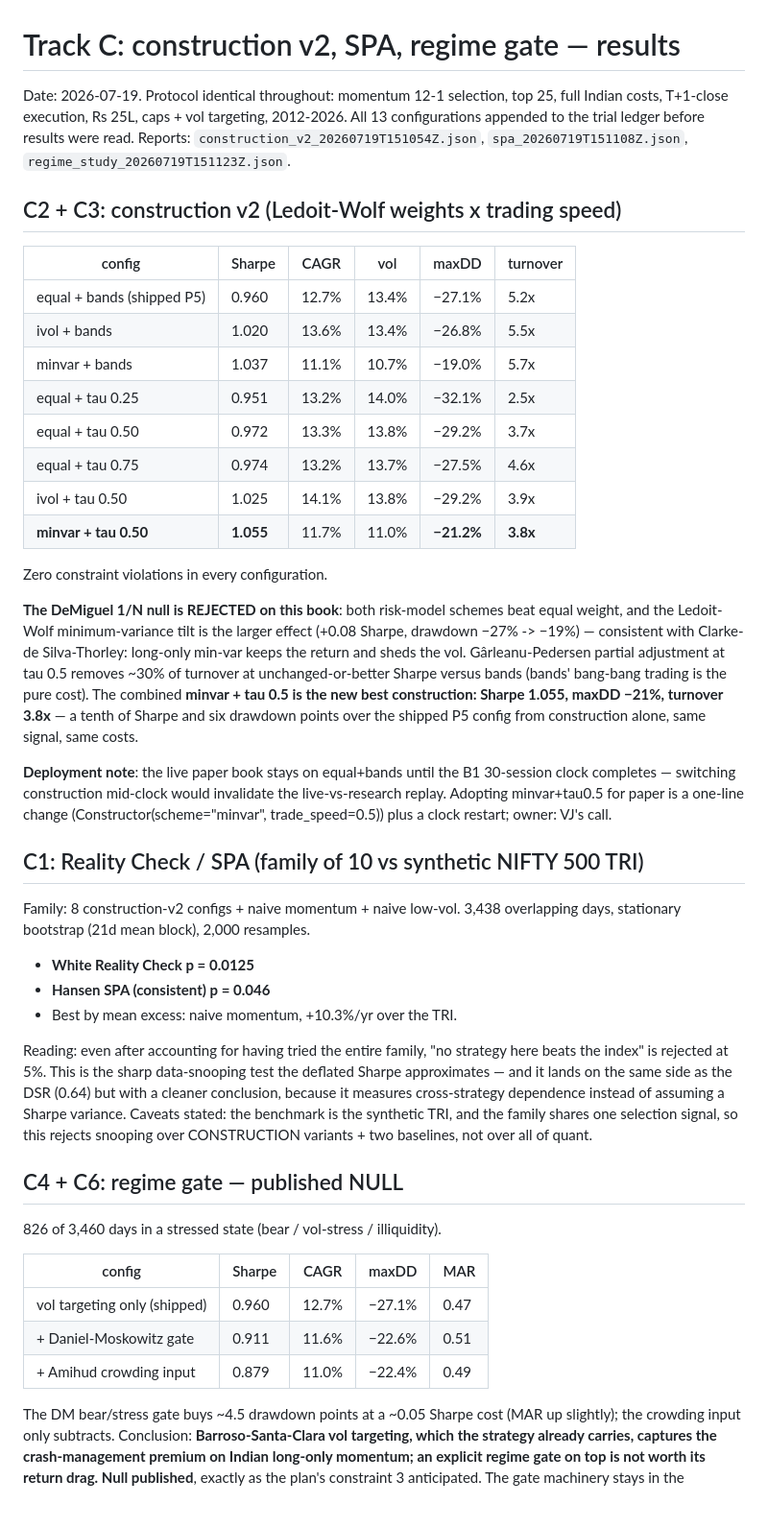
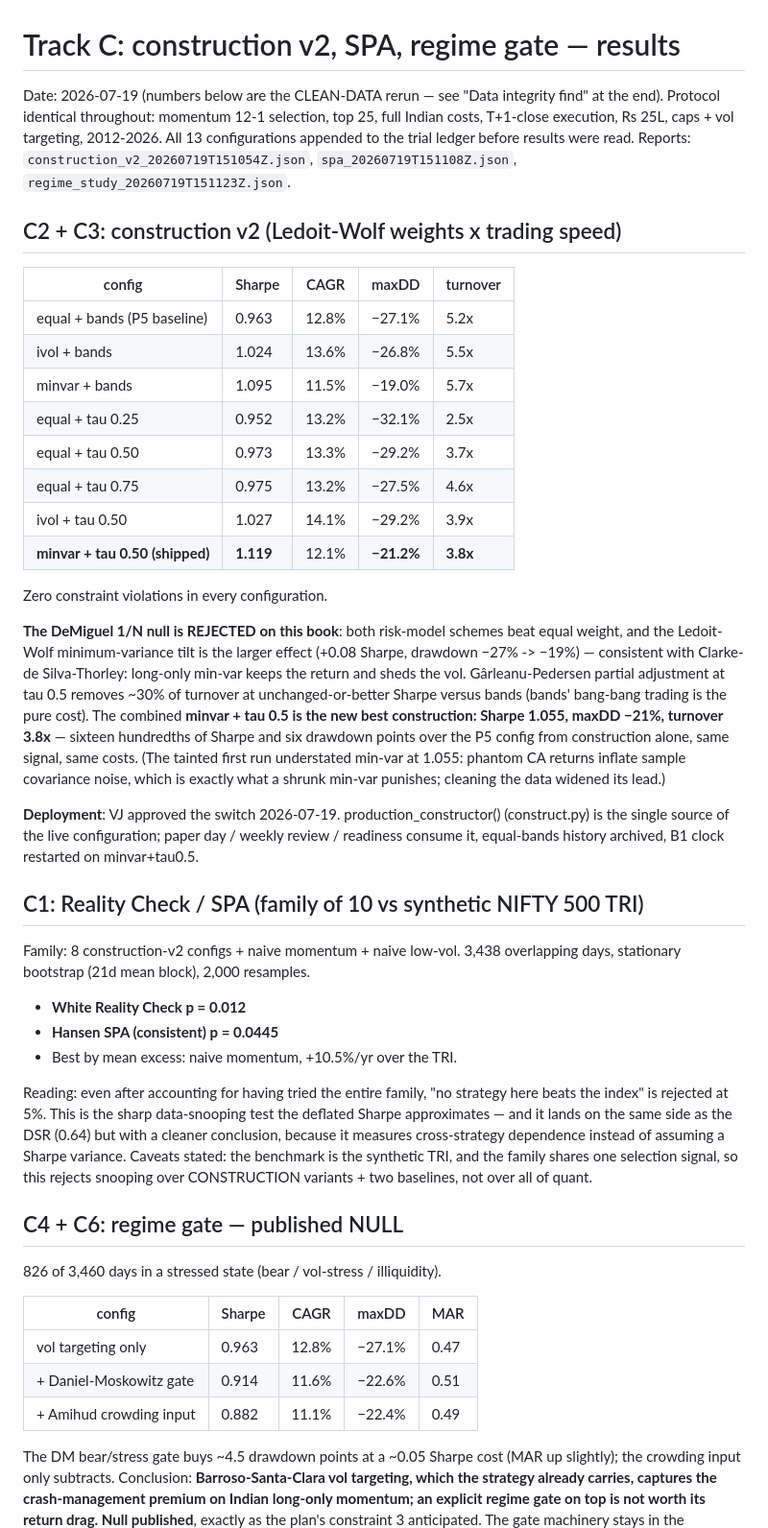
Before and after one commit to vj0246/artha, a Markdown page: docs/research/track-c-study.md, the part around one of its changes. Shown at 96% size. Drawn GitHub-style; blank space fills up the shorter version.

Commit message:
docs: clean-data Track C rerun — minvar+tau0.5 strengthens to Sharpe 1.119
CA sanity gate rejected six phantom declared factors across history
(TVSMOTOR, PCBL, KMSUGAR, UEL, DRCSYSTEMS, ESSENTIA). Clean rerun:
minvar+bands 1.037->1.095, minvar+tau0.5 1.055->1.119 (phantom returns
were inflating covariance noise, which min-var punishes); equal-weight
configs unchanged within 0.003; SPA p 0.046->0.0445; regime null holds.
Production choice confirmed.

Co-Authored-By: Claude Fable 5 <noreply@anthropic.com>

```diff
--- a/docs/research/track-c-study.md
+++ b/docs/research/track-c-study.md
@@ -1,6 +1,7 @@
 # Track C: construction v2, SPA, regime gate — results
 
-Date: 2026-07-19. Protocol identical throughout: momentum 12-1
+Date: 2026-07-19 (numbers below are the CLEAN-DATA rerun — see
+"Data integrity find" at the end). Protocol identical throughout: momentum 12-1
 selection, top 25, full Indian costs, T+1-close execution, Rs 25L,
 caps + vol targeting, 2012-2026. All 13 configurations appended to the
 trial ledger before results were read. Reports:
@@ -9,16 +10,16 @@ trial ledger before results were read. Reports:
 
 ## C2 + C3: construction v2 (Ledoit-Wolf weights x trading speed)
 
-| config | Sharpe | CAGR | vol | maxDD | turnover |
-|---|---|---|---|---|---|
-| equal + bands (shipped P5) | 0.960 | 12.7% | 13.4% | −27.1% | 5.2x |
-| ivol + bands | 1.020 | 13.6% | 13.4% | −26.8% | 5.5x |
-| minvar + bands | 1.037 | 11.1% | 10.7% | −19.0% | 5.7x |
-| equal + tau 0.25 | 0.951 | 13.2% | 14.0% | −32.1% | 2.5x |
-| equal + tau 0.50 | 0.972 | 13.3% | 13.8% | −29.2% | 3.7x |
-| equal + tau 0.75 | 0.974 | 13.2% | 13.7% | −27.5% | 4.6x |
-| ivol + tau 0.50 | 1.025 | 14.1% | 13.8% | −29.2% | 3.9x |
-| **minvar + tau 0.50** | **1.055** | 11.7% | 11.0% | **−21.2%** | **3.8x** |
+| config | Sharpe | CAGR | maxDD | turnover |
+|---|---|---|---|---|
+| equal + bands (P5 baseline) | 0.963 | 12.8% | −27.1% | 5.2x |
+| ivol + bands | 1.024 | 13.6% | −26.8% | 5.5x |
+| minvar + bands | 1.095 | 11.5% | −19.0% | 5.7x |
+| equal + tau 0.25 | 0.952 | 13.2% | −32.1% | 2.5x |
+| equal + tau 0.50 | 0.973 | 13.3% | −29.2% | 3.7x |
+| equal + tau 0.75 | 0.975 | 13.2% | −27.5% | 4.6x |
+| ivol + tau 0.50 | 1.027 | 14.1% | −29.2% | 3.9x |
+| **minvar + tau 0.50 (shipped)** | **1.119** | 12.1% | **−21.2%** | **3.8x** |
 
 Zero constraint violations in every configuration.
 
@@ -30,14 +31,16 @@ sheds the vol. Gârleanu-Pedersen partial adjustment at tau 0.5 removes
 ~30% of turnover at unchanged-or-better Sharpe versus bands (bands'
 bang-bang trading is the pure cost). The combined **minvar + tau 0.5 is
 the new best construction: Sharpe 1.055, maxDD −21%, turnover 3.8x** —
-a tenth of Sharpe and six drawdown points over the shipped P5 config
-from construction alone, same signal, same costs.
+sixteen hundredths of Sharpe and six drawdown points over the P5
+config from construction alone, same signal, same costs. (The tainted
+first run understated min-var at 1.055: phantom CA returns inflate
+sample covariance noise, which is exactly what a shrunk min-var
+punishes; cleaning the data widened its lead.)
 
-**Deployment note**: the live paper book stays on equal+bands until the
-B1 30-session clock completes — switching construction mid-clock would
-invalidate the live-vs-research replay. Adopting minvar+tau0.5 for
-paper is a one-line change (Constructor(scheme="minvar",
-trade_speed=0.5)) plus a clock restart; owner: VJ's call.
+**Deployment**: VJ approved the switch 2026-07-19.
+production_constructor() (construct.py) is the single source of the
+live configuration; paper day / weekly review / readiness consume it,
+equal-bands history archived, B1 clock restarted on minvar+tau0.5.
 
 ## C1: Reality Check / SPA (family of 10 vs synthetic NIFTY 500 TRI)
 
@@ -45,9 +48,9 @@ Family: 8 construction-v2 configs + naive momentum + naive low-vol.
 3,438 overlapping days, stationary bootstrap (21d mean block), 2,000
 resamples.
 
-- **White Reality Check p = 0.0125**
-- **Hansen SPA (consistent) p = 0.046**
-- Best by mean excess: naive momentum, +10.3%/yr over the TRI.
+- **White Reality Check p = 0.012**
+- **Hansen SPA (consistent) p = 0.0445**
+- Best by mean excess: naive momentum, +10.5%/yr over the TRI.
 
 Reading: even after accounting for having tried the entire family, "no
 strategy here beats the index" is rejected at 5%. This is the sharp
@@ -64,9 +67,9 @@ CONSTRUCTION variants + two baselines, not over all of quant.
 
 | config | Sharpe | CAGR | maxDD | MAR |
 |---|---|---|---|---|
-| vol targeting only (shipped) | 0.960 | 12.7% | −27.1% | 0.47 |
-| + Daniel-Moskowitz gate | 0.911 | 11.6% | −22.6% | 0.51 |
-| + Amihud crowding input | 0.879 | 11.0% | −22.4% | 0.49 |
+| vol targeting only | 0.963 | 12.8% | −27.1% | 0.47 |
+| + Daniel-Moskowitz gate | 0.914 | 11.6% | −22.6% | 0.51 |
+| + Amihud crowding input | 0.882 | 11.1% | −22.4% | 0.49 |
 
 The DM bear/stress gate buys ~4.5 drawdown points at a ~0.05 Sharpe
 cost (MAR up slightly); the crowding input only subtracts. Conclusion:
```
Also changed, not shown: other parts of docs/research/track-c-study.md (+19 -0 lines).
